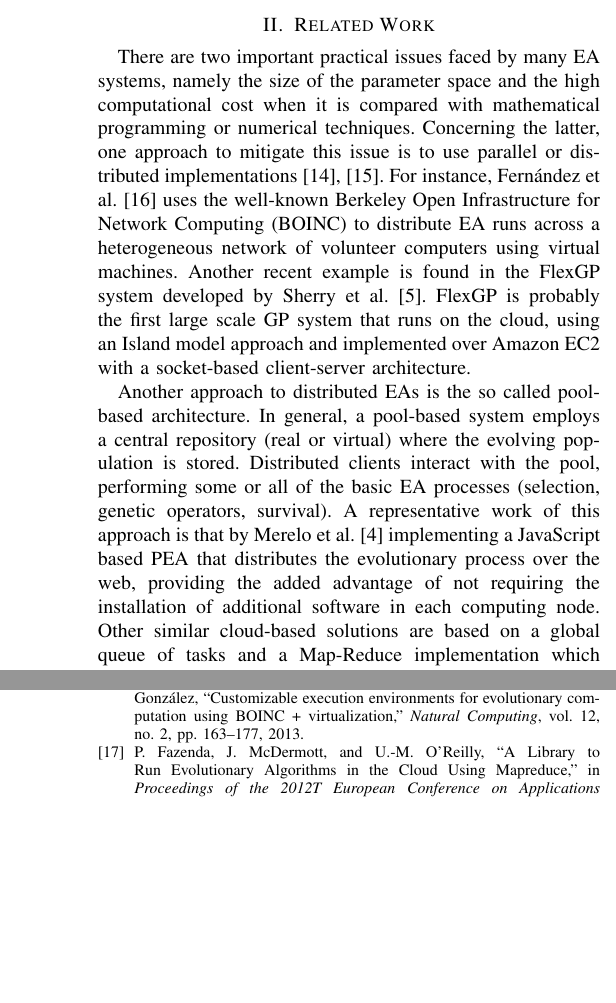
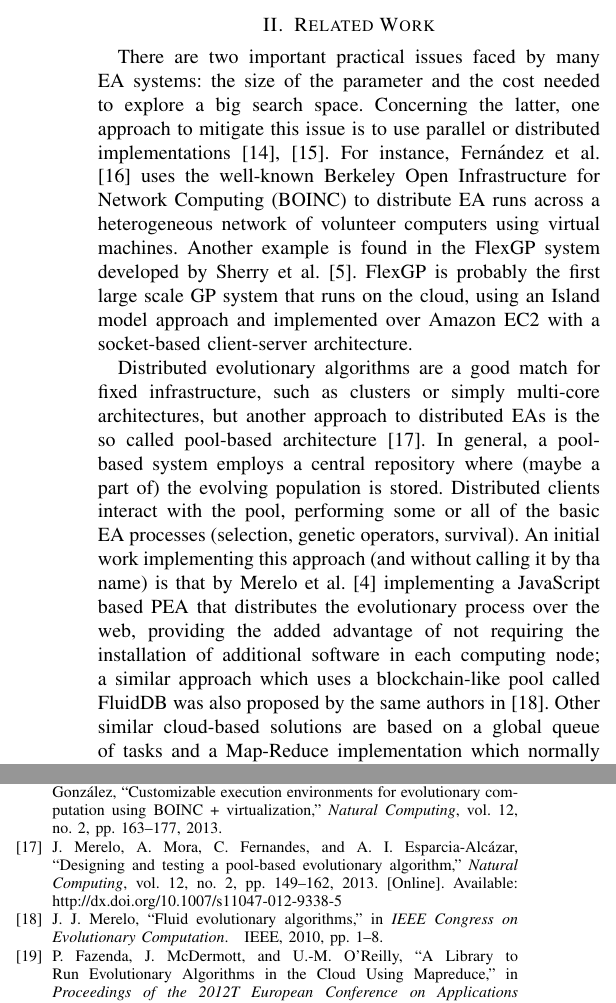
Before and after one commit to mariosky/RandomAWS, a LaTeX paper (random-aws-wcci-2020.tex): two parts of the columns of pages 2 and 7 of 8, joined at a grey line, cut so that both start at the same text, the shorter picture padded with empty space. Compiled offline with pdfLaTeX; a missing font is replaced by an installed copy or a similar font; a LaTeX package or settings file that is missing is left out.

Commit message:
Advances state of the art and biblio, refs #6 #8

```diff
--- a/random-aws-wcci-2020.tex
+++ b/random-aws-wcci-2020.tex
@@ -143,24 +143,23 @@ Section \ref{sec:conclusions}.
 
 \section{Related Work}
 \label{sec:work}
-There are two important practical issues faced by many EA systems, namely the size of the parameter
-space and the high computational cost when it is compared with mathematical programming or numerical techniques.
+There are two important practical issues faced by many EA systems: the size of the parameter and the cost needed to explore a big search space.
 Concerning the latter, one approach to mitigate this issue is to use parallel or
 distributed implementations \cite{cantu-paz:migration-policies,duda2013gpu}.
-For instance, Fern\'andez et al. \cite{nc} % articulo Paco, Gustavo y Leo publucado en Natural Computing}
+For instance, Fern\'andez et al. \cite{nc}
 uses the well-known Berkeley Open Infrastructure for Network Computing (BOINC) to distribute EA runs across a
-heterogeneous network of volunteer computers using virtual machines. Another recent example is
+heterogeneous network of volunteer computers using virtual machines. Another  example is
 found in the FlexGP system developed by Sherry et al. \cite{FlexGP}. FlexGP is probably the first large scale GP system
 that runs on the cloud, using an Island model approach and implemented over Amazon EC2 with a
 socket-based client-server architecture.
 
-Another approach to distributed EAs is the so called pool-based architecture. In general, a
-pool-based system employs a central repository (real or virtual) where the evolving population is stored.
+Distributed evolutionary algorithms are a good match for fixed infrastructure, such as clusters or simply multi-core architectures, but another approach to distributed EAs is the so called pool-based architecture \cite{sofea:naco}. In general, a
+pool-based system employs a central repository where (maybe a part of) the evolving population is stored.
 Distributed clients interact with the pool, performing some or all of the basic EA processes
-(selection, genetic operators, survival). A representative work of this approach
+(selection, genetic operators, survival). An initial work implementing this approach (and without calling it by tha name)
 is that by Merelo et al. \cite{agajaj} implementing a JavaScript based PEA that distributes
 the evolutionary process over the web, providing the added advantage of not requiring the
-installation of additional software in each computing node.  Other similar cloud-based solutions
+installation of additional software in each computing node; a similar approach which uses a blockchain-like pool called FluidDB was also proposed by the same authors in \cite{DBLP:conf/cec/Merelo10}.  Other similar cloud-based solutions
 are based on a global queue of tasks and a Map-Reduce implementation which normally handles failures
 by the re-execution of  tasks \cite{fazenda2012,di2013towards,FlexGP}. Using the BOINC
 volunteer platform  Smaoui et al. \cite{FekiNG09} uses work units that consist of a fitness
```
